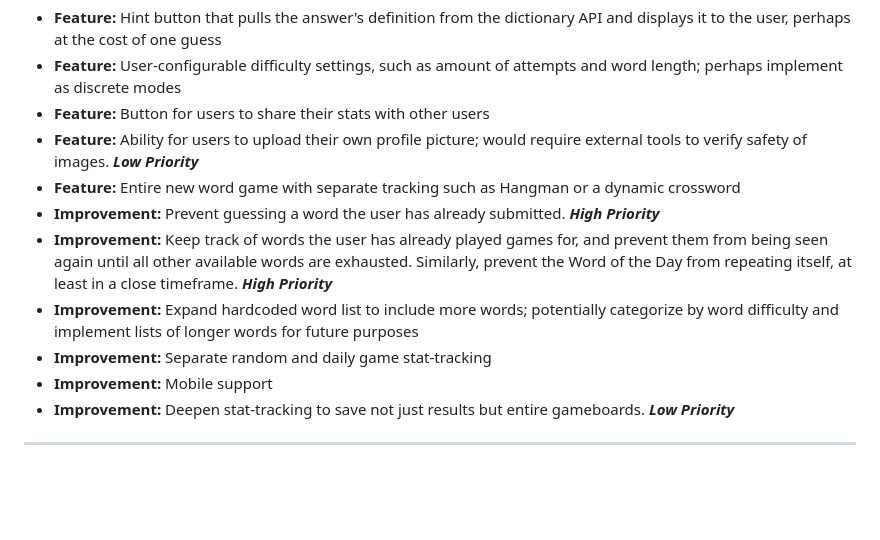
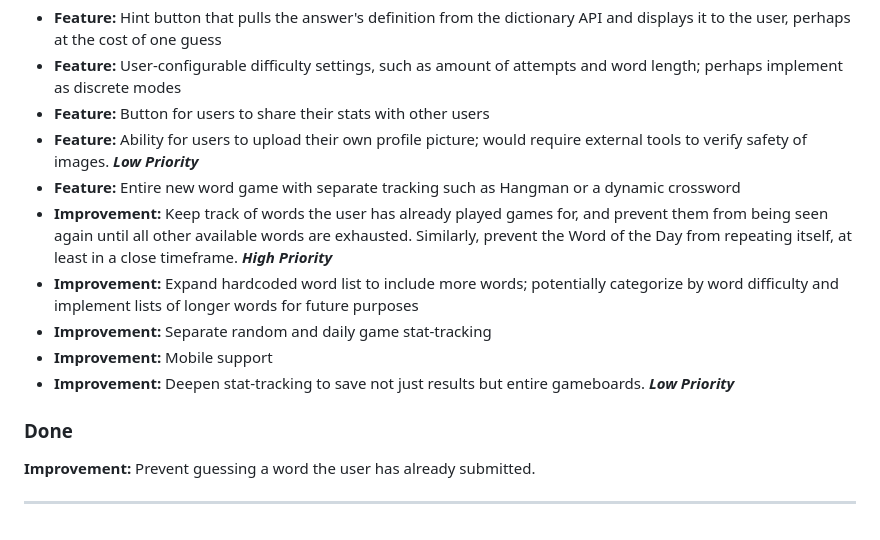
Before and after one commit to lucastbrist/qwerdle, a Markdown page: README.md, the part around the change. GitHub-like rendering; blank space fills up the shorter version.

```diff
--- a/README.md
+++ b/README.md
@@ -53,11 +53,13 @@ As this is an ever-evolving project, it could see many new features and improvem
 - **Feature:** Button for users to share their stats with other users
 - **Feature:** Ability for users to upload their own profile picture; would require external tools to verify safety of images. ***Low Priority***
 - **Feature:** Entire new word game with separate tracking such as Hangman or a dynamic crossword
-- **Improvement:** Prevent guessing a word the user has already submitted. ***High Priority***
 - **Improvement:** Keep track of words the user has already played games for, and prevent them from being seen again until all other available words are exhausted. Similarly, prevent the Word of the Day from repeating itself, at least in a close timeframe. ***High Priority***
 - **Improvement:** Expand hardcoded word list to include more words; potentially categorize by word difficulty and implement lists of longer words for future purposes
 - **Improvement:** Separate random and daily game stat-tracking
 - **Improvement:** Mobile support
 - **Improvement:** Deepen stat-tracking to save not just results but entire gameboards. ***Low Priority***
 
+### Done
+**Improvement:** Prevent guessing a word the user has already submitted.
+
 ---
```
